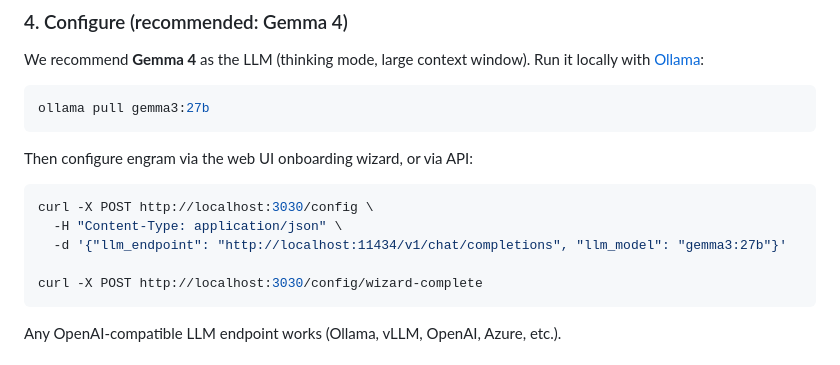
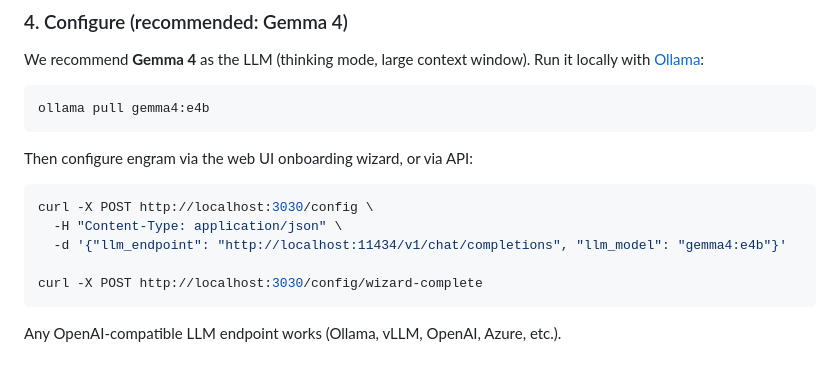
Before and after one commit to dx111ge/engram, a Markdown page: README.md, the part around the change. GitHub-like rendering.

Commit message:
Fix: recommend gemma4:e4b instead of gemma3:27b

````diff
--- a/README.md
+++ b/README.md
@@ -90,7 +90,7 @@ engram serve my.brain
 We recommend **Gemma 4** as the LLM (thinking mode, large context window). Run it locally with [Ollama](https://ollama.com/):
 
 ```bash
-ollama pull gemma3:27b
+ollama pull gemma4:e4b
 ```
 
 Then configure engram via the web UI onboarding wizard, or via API:
@@ -98,7 +98,7 @@ Then configure engram via the web UI onboarding wizard, or via API:
 ```bash
 curl -X POST http://localhost:3030/config \
   -H "Content-Type: application/json" \
-  -d '{"llm_endpoint": "http://localhost:11434/v1/chat/completions", "llm_model": "gemma3:27b"}'
+  -d '{"llm_endpoint": "http://localhost:11434/v1/chat/completions", "llm_model": "gemma4:e4b"}'
 
 curl -X POST http://localhost:3030/config/wizard-complete
 ```
````
Also changed, not shown: RELEASE_NOTES.md (added, +50 -0 lines).
